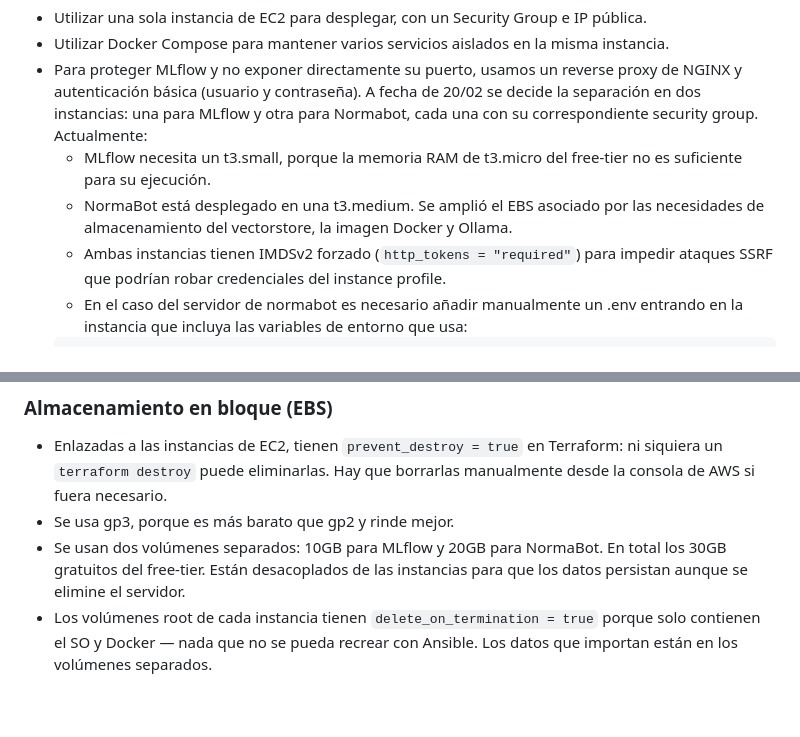
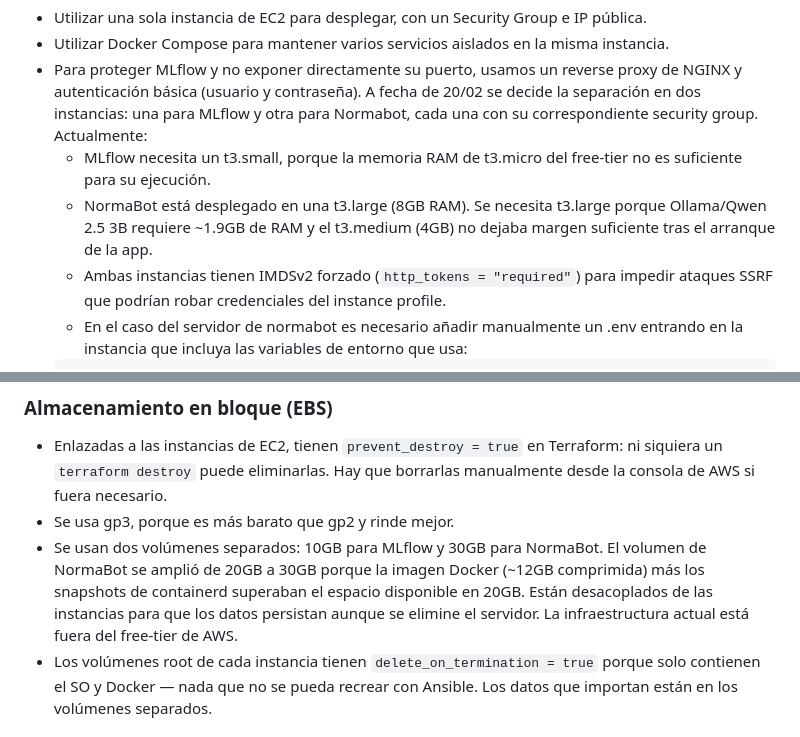
Before and after one commit to maquinas-que-aprenden/proyecto-final, a Markdown page: docs/mlops/decisiones.md, 2 parts joined by grey strips. Rendered like a GitHub page; blank space fills up the shorter version.

Commit message:
Actualizar docs

````diff
--- a/docs/mlops/decisiones.md
+++ b/docs/mlops/decisiones.md
@@ -43,7 +43,7 @@ Inicialmente se plantea:
 A fecha de 20/02 se decide la separación en dos instancias: una para MLflow y otra para Normabot, cada una con su correspondiente security group.
 Actualmente:
     * MLflow necesita un t3.small, porque la memoria RAM de t3.micro del free-tier no es suficiente para su ejecución.
-    * NormaBot está desplegado en una t3.medium. Se amplió el EBS asociado por las necesidades de almacenamiento del vectorstore, la imagen Docker y Ollama.
+    * NormaBot está desplegado en una t3.large (8GB RAM). Se necesita t3.large porque Ollama/Qwen 2.5 3B requiere ~1.9GB de RAM y el t3.medium (4GB) no dejaba margen suficiente tras el arranque de la app.
     * Ambas instancias tienen IMDSv2 forzado (`http_tokens = "required"`) para impedir ataques SSRF que podrían robar credenciales del instance profile.
     * En el caso del servidor de normabot es necesario añadir manualmente un .env entrando en la instancia que incluya las variables de entorno que usa:
     ```
@@ -66,7 +66,7 @@ De momento solo hay una para MLflow. Es preferible usar SQLite dentro de la prop
 ### Almacenamiento en bloque (EBS)
 * Enlazadas a las instancias de EC2, tienen `prevent_destroy = true` en Terraform: ni siquiera un `terraform destroy` puede eliminarlas. Hay que borrarlas manualmente desde la consola de AWS si fuera necesario.
 * Se usa gp3, porque es más barato que gp2 y rinde mejor.
-* Se usan dos volúmenes separados: 10GB para MLflow y 20GB para NormaBot. En total los 30GB gratuitos del free-tier. Están desacoplados de las instancias para que los datos persistan aunque se elimine el servidor.
+* Se usan dos volúmenes separados: 10GB para MLflow y 30GB para NormaBot. El volumen de NormaBot se amplió de 20GB a 30GB porque la imagen Docker (~12GB comprimida) más los snapshots de containerd superaban el espacio disponible en 20GB. Están desacoplados de las instancias para que los datos persistan aunque se elimine el servidor. La infraestructura actual está fuera del free-tier de AWS.
 * Los volúmenes root de cada instancia tienen `delete_on_termination = true` porque solo contienen el SO y Docker — nada que no se pueda recrear con Ansible. Los datos que importan están en los volúmenes separados.
 
 ## Integración y despliegue continuo (CI/CD)
````
